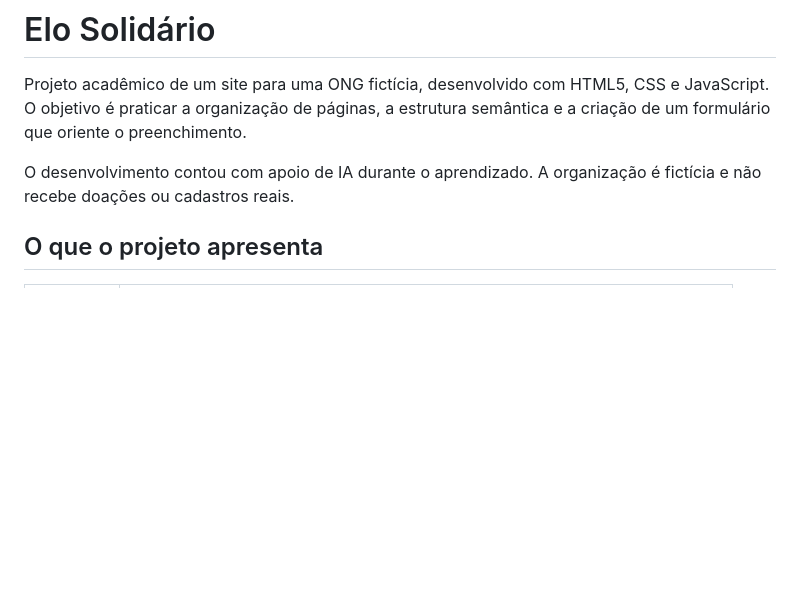
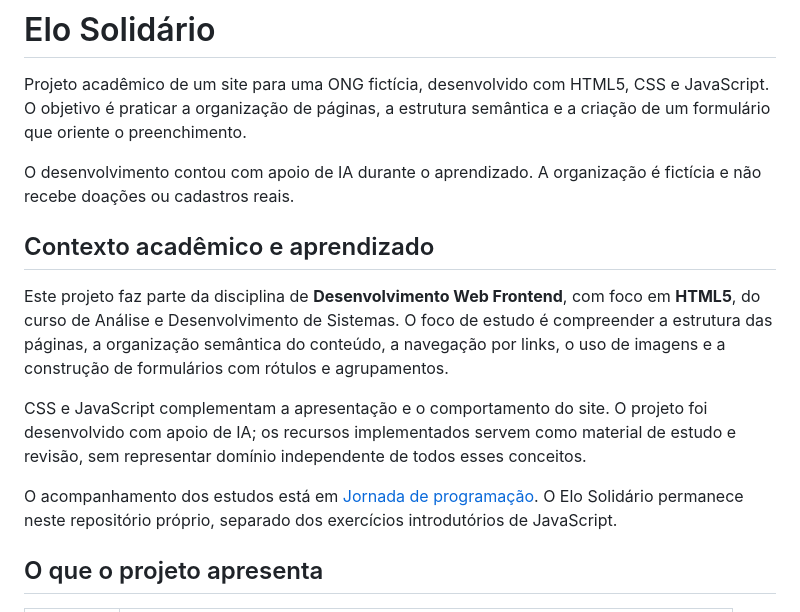
Before and after one commit to Kronos-DV/elo-solidario, a Markdown page: README.md, the part around the change. GitHub-like rendering; blank space fills up the shorter version.

Commit message:
Documenta vínculo do Elo Solidário com a disciplina de HTML5

```diff
--- a/README.md
+++ b/README.md
@@ -3,6 +3,14 @@
 Projeto acadêmico de um site para uma ONG fictícia, desenvolvido com HTML5, CSS e JavaScript. O objetivo é praticar a organização de páginas, a estrutura semântica e a criação de um formulário que oriente o preenchimento.
 
 O desenvolvimento contou com apoio de IA durante o aprendizado. A organização é fictícia e não recebe doações ou cadastros reais.
+
+## Contexto acadêmico e aprendizado
+
+Este projeto faz parte da disciplina de **Desenvolvimento Web Frontend**, com foco em **HTML5**, do curso de Análise e Desenvolvimento de Sistemas. O foco de estudo é compreender a estrutura das páginas, a organização semântica do conteúdo, a navegação por links, o uso de imagens e a construção de formulários com rótulos e agrupamentos.
+
+CSS e JavaScript complementam a apresentação e o comportamento do site. O projeto foi desenvolvido com apoio de IA; os recursos implementados servem como material de estudo e revisão, sem representar domínio independente de todos esses conceitos.
+
+O acompanhamento dos estudos está em [Jornada de programação](https://github.com/Kronos-DV/jornada-programacao). O Elo Solidário permanece neste repositório próprio, separado dos exercícios introdutórios de JavaScript.
 
 ## O que o projeto apresenta
 
```
